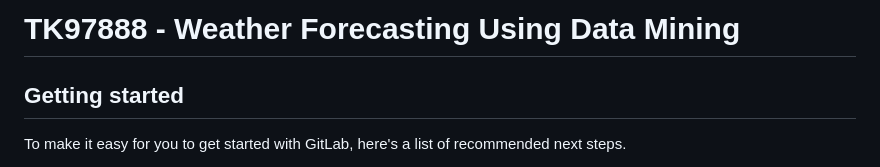
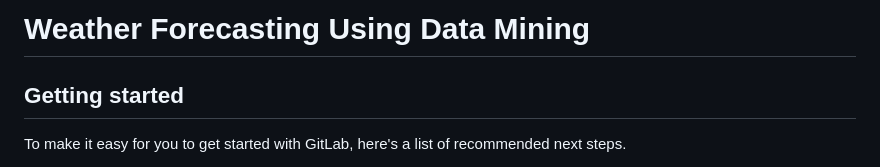
Before and after one commit to Kulasekhar1999/Weather-Forecasting, a Markdown page: README.md, the part around the change. Rendered like a GitHub page.

```diff
--- a/README.md
+++ b/README.md
@@ -1,4 +1,4 @@
-# TK97888 - Weather Forecasting Using Data Mining
+# Weather Forecasting Using Data Mining
 
 
 
```
